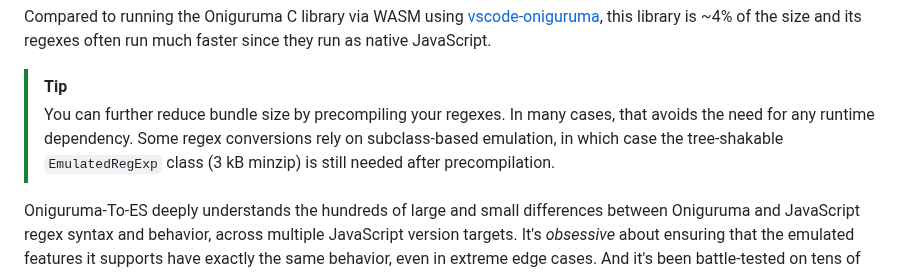
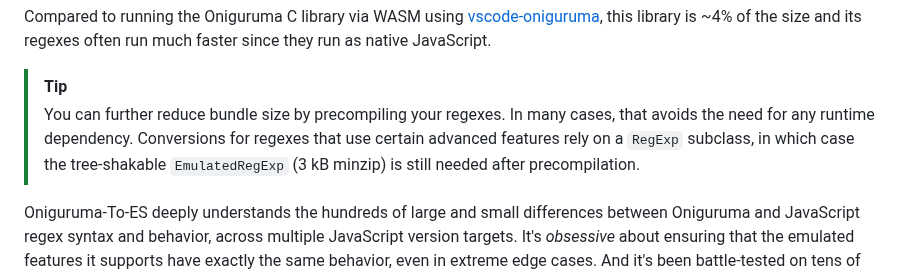
Before and after one commit to slevithan/oniguruma-to-es, a Markdown page: README.md, the part around the change. Rendered like a GitHub page.

Commit message:
Readme tweaks

```diff
--- a/README.md
+++ b/README.md
@@ -18,7 +18,7 @@ Oniguruma-To-ES is an advanced **Oniguruma to JavaScript regex translator** that
 Compared to running the Oniguruma C library via WASM using [vscode-oniguruma](https://github.com/microsoft/vscode-oniguruma), this library is ~4% of the size and its regexes often run much faster since they run as native JavaScript.
 
 > [!TIP]
-> You can further reduce bundle size by precompiling your regexes. In many cases, that avoids the need for any runtime dependency. Some regex conversions rely on subclass-based emulation, in which case the tree-shakable `EmulatedRegExp` class (3 kB minzip) is still needed after precompilation.
+> You can further reduce bundle size by precompiling your regexes. In many cases, that avoids the need for any runtime dependency. Conversions for regexes that use certain advanced features rely on a `RegExp` subclass, in which case the tree-shakable `EmulatedRegExp` (3 kB minzip) is still needed after precompilation.
 
 Oniguruma-To-ES deeply understands the hundreds of large and small differences between Oniguruma and JavaScript regex syntax and behavior, across multiple JavaScript version targets. It's *obsessive* about ensuring that the emulated features it supports have exactly the same behavior, even in extreme edge cases. And it's been battle-tested on tens of thousands of real-world Oniguruma regexes used in TextMate grammars. It's built on top of [oniguruma-parser](https://github.com/slevithan/oniguruma-parser) and [Regex+](https://github.com/slevithan/regex), both by the same author as this library.
 
```
